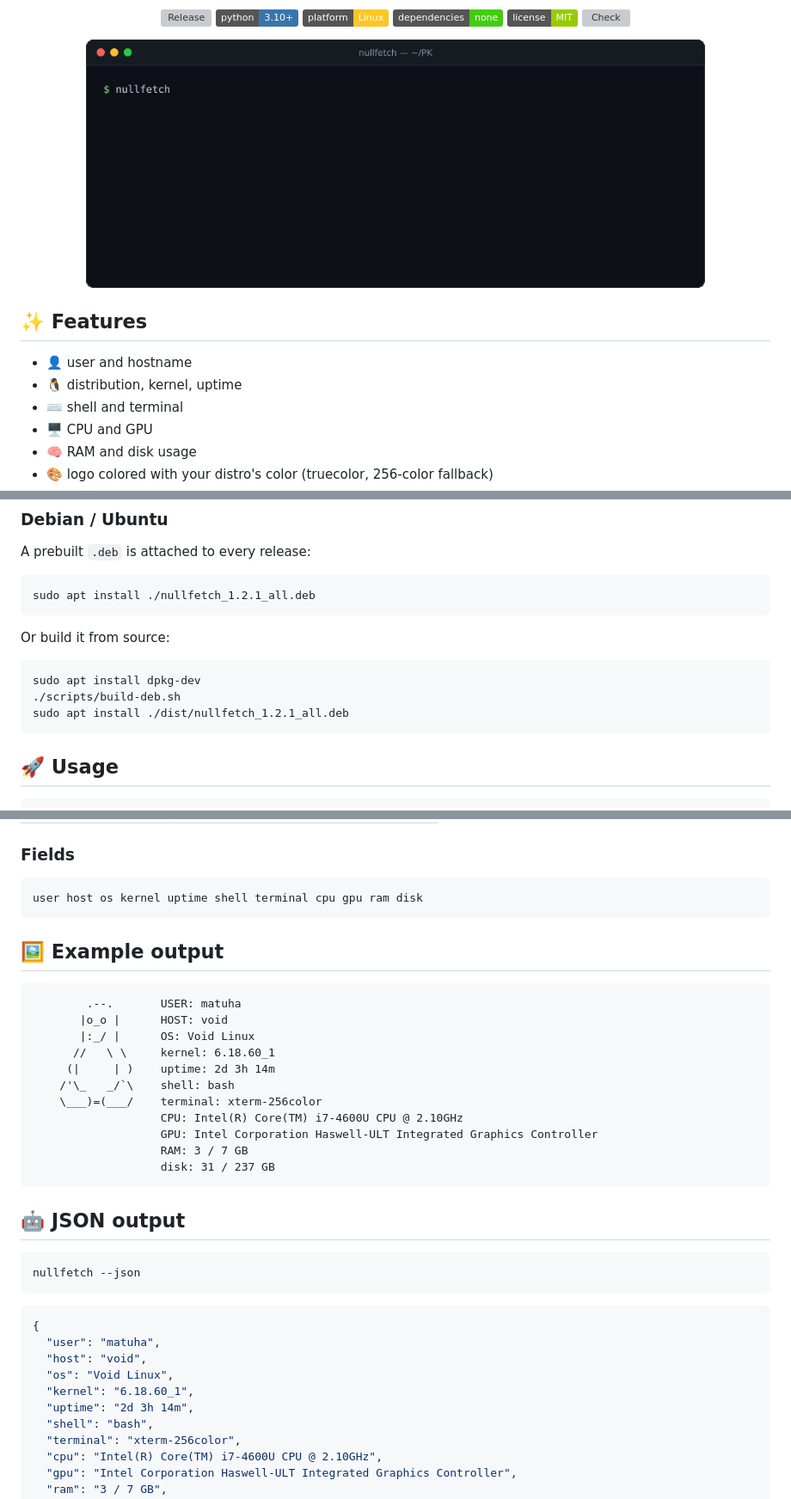
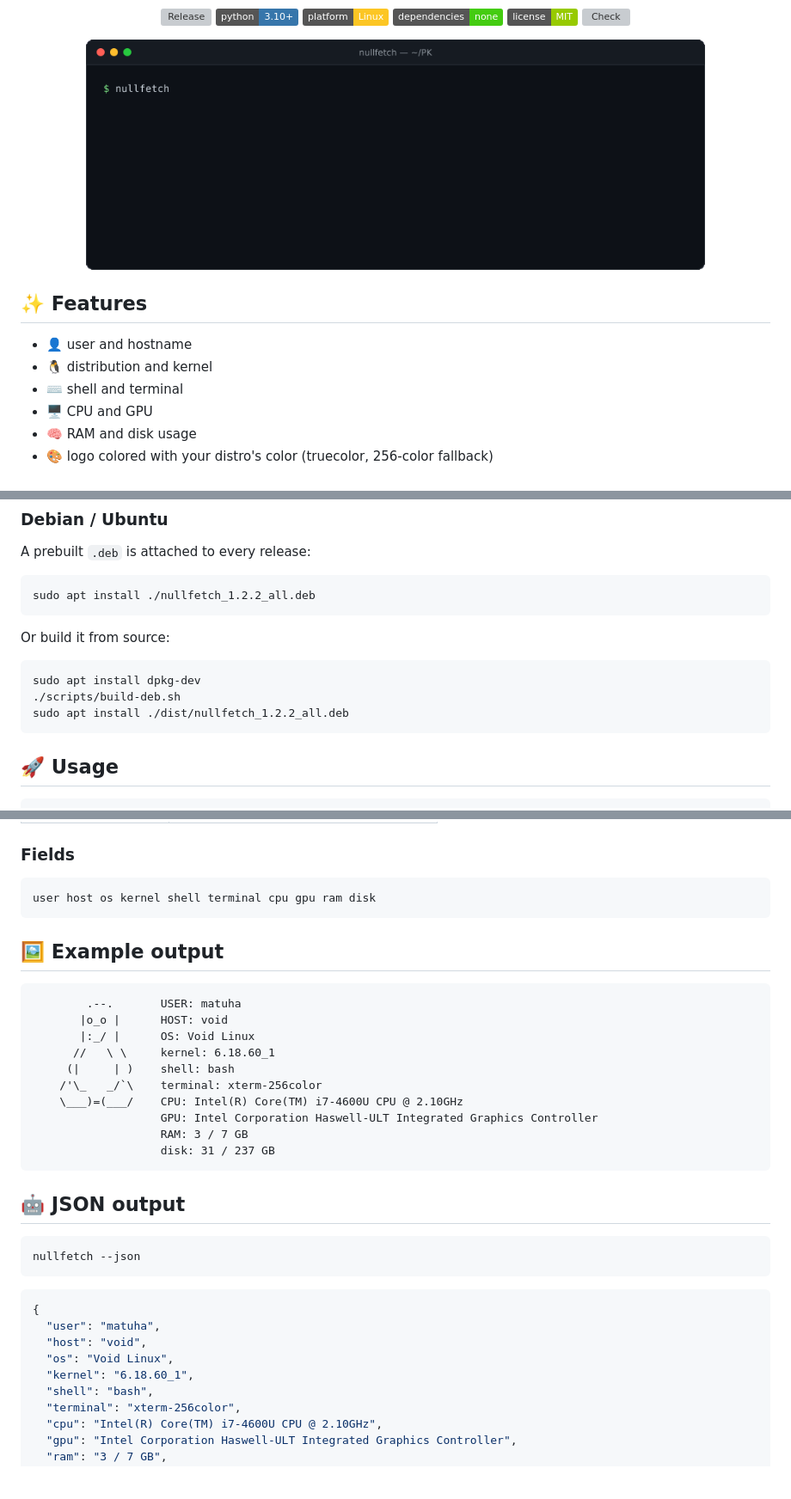
Before and after one commit to pybindi/nullfetch, a Markdown page: README.md, 3 parts joined by grey strips. Shown at 86% size. Drawn GitHub-style; pictures changed too: assets/demo.gif; badges without logos; blank space fills up the shorter version; grey boxes are pictures that could not be loaded.

Commit message:
Remove uptime field

````diff
--- a/README.md
+++ b/README.md
@@ -18,7 +18,7 @@
 ## ✨ Features
 
 - 👤 user and hostname
-- 🐧 distribution, kernel, uptime
+- 🐧 distribution and kernel
 - ⌨️ shell and terminal
 - 🖥️ CPU and GPU
 - 🧠 RAM and disk usage
@@ -70,7 +70,7 @@ for GPU detection.
 A prebuilt `.deb` is attached to every release:
 
 ```bash
-sudo apt install ./nullfetch_1.2.1_all.deb
+sudo apt install ./nullfetch_1.2.2_all.deb
 ```
 
 Or build it from source:
@@ -78,7 +78,7 @@ Or build it from source:
 ```bash
 sudo apt install dpkg-dev
 ./scripts/build-deb.sh
-sudo apt install ./dist/nullfetch_1.2.1_all.deb
+sudo apt install ./dist/nullfetch_1.2.2_all.deb
 ```
 
 ## 🚀 Usage
@@ -104,7 +104,7 @@ nullfetch --json          # machine-readable output
 ### Fields
 
 ```text
-user host os kernel uptime shell terminal cpu gpu ram disk
+user host os kernel shell terminal cpu gpu ram disk
 ```
 
 ## 🖼 Example output
@@ -114,10 +114,9 @@ user host os kernel uptime shell terminal cpu gpu ram disk
        |o_o |      HOST: void
        |:_/ |      OS: Void Linux
       //   \ \     kernel: 6.18.60_1
-     (|     | )    uptime: 2d 3h 14m
-    /'\_   _/`\    shell: bash
-    \___)=(___/    terminal: xterm-256color
-                   CPU: Intel(R) Core(TM) i7-4600U CPU @ 2.10GHz
+     (|     | )    shell: bash
+    /'\_   _/`\    terminal: xterm-256color
+    \___)=(___/    CPU: Intel(R) Core(TM) i7-4600U CPU @ 2.10GHz
                    GPU: Intel Corporation Haswell-ULT Integrated Graphics Controller
                    RAM: 3 / 7 GB
                    disk: 31 / 237 GB
@@ -135,7 +134,6 @@ nullfetch --json
   "host": "void",
   "os": "Void Linux",
   "kernel": "6.18.60_1",
-  "uptime": "2d 3h 14m",
   "shell": "bash",
   "terminal": "xterm-256color",
   "cpu": "Intel(R) Core(TM) i7-4600U CPU @ 2.10GHz",
````
Also changed, not shown: 6 other files.
